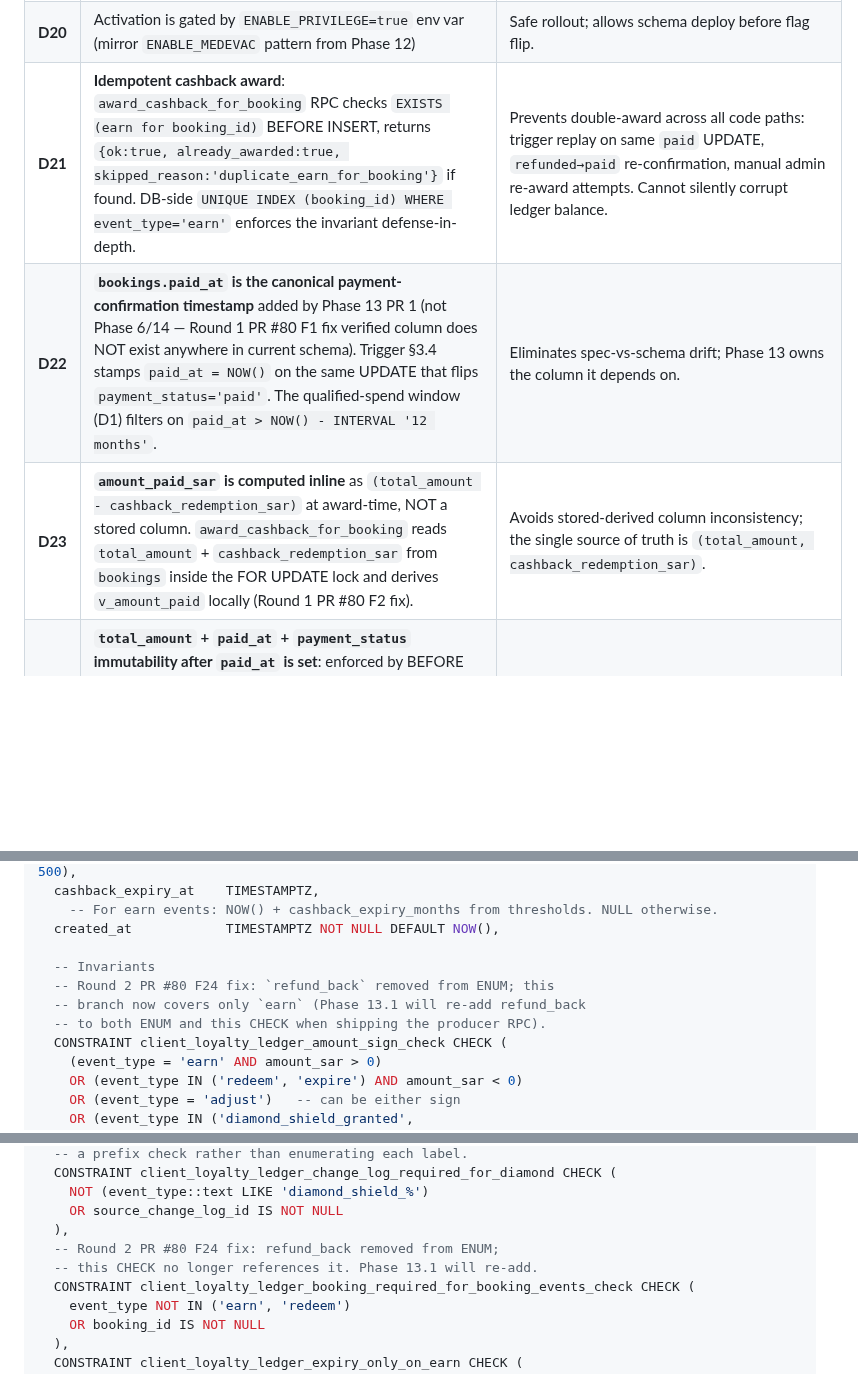
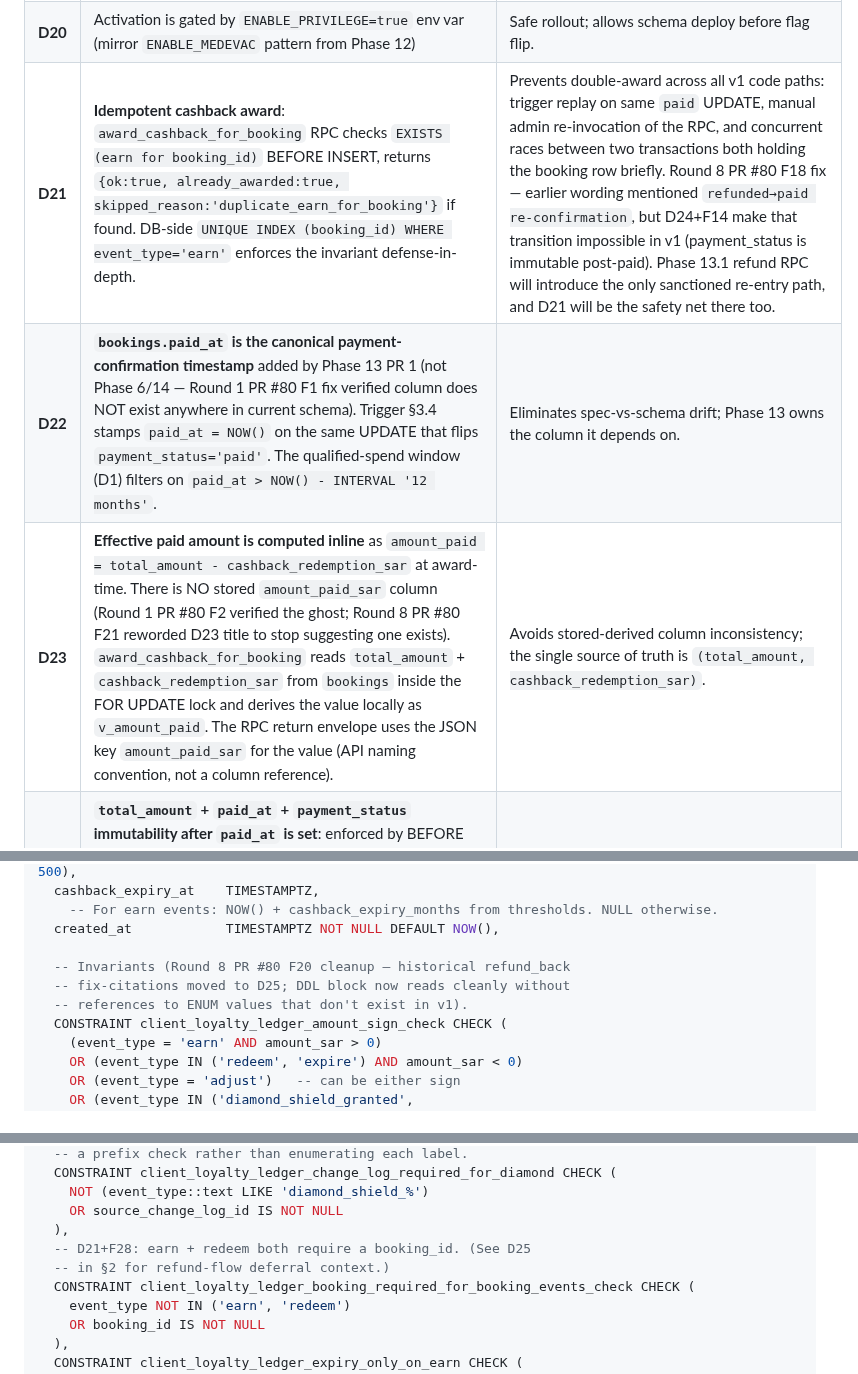
Before and after one commit to alharbib902-del/plan, a Markdown page: aeris/docs/PHASE-13-PRIVILEGE-SPEC.md, 3 parts joined by grey strips. Drawn GitHub-style; blank space fills up the shorter version.

Commit message:
Phase 13 spec round 4 fixes (4 P2) — Codex real review
Round 4 Codex verdict: 94/100. No new P1; 4 P2 wording cleanup
across D-spec rows + DDL comments. All closed in this commit.

P2 (4 — wording/contract drift):
- F18: D21 cited `refunded→paid re-confirmation` as a covered
  scenario, but D24+F14 made that transition impossible in v1
  (payment_status now immutable post-paid). Replaced with the
  three v1-actual paths: trigger replay on same paid UPDATE,
  manual RPC re-invocation, and concurrent race between
  transactions both holding the booking row briefly.
- F19: D29 had inline contradictory wording ("no redemption
  possible... wait, actually we should allow pre-paid redemption").
  Rewrote as a clean 3-case statement: (a) pre-paid redemption
  allowed; (b) cancel before paid leaves the redeem event in
  place + admin manual fix; (c) cancel after paid blocked by
  D24 immutability.
- F20: Two DDL inline comments referenced "refund_back removed
  from ENUM" as historical context. While accurate, they were
  noise inside the CHECK constraint block. Moved the historical
  context to D25 (the canonical place); DDL block now reads
  cleanly without ENUM values that don't exist in v1.
- F21: D23 row title started with "`amount_paid_sar` is computed
  inline" which still suggested a column existed. Reworded to
  "Effective paid amount is computed inline" + added explicit
  note that the JSON key in the RPC return envelope is named
  `amount_paid_sar` as API convention (not a column reference).

No code change. All cleanup is in §2 D-spec rows + §3.2 DDL
inline comments. No migration follow-up required.

Co-Authored-By: Claude Opus 4.7 (1M context) <noreply@anthropic.com>

```diff
--- a/aeris/docs/PHASE-13-PRIVILEGE-SPEC.md
+++ b/aeris/docs/PHASE-13-PRIVILEGE-SPEC.md
@@ -325,9 +325,9 @@ schema/RPC/probe sections for traceability.
 | **D18** | Cashback expiry: 24 months from earn date (configurable via `privilege_tier_thresholds.cashback_expiry_months`) | Standard loyalty industry practice; ledger event `expire` written by daily cron. |
 | **D19** | `clients.cashback_balance_sar` is a **denormalized snapshot** maintained by the SECURITY DEFINER RPCs (award/redeem/adjust/expire) that INSERT into `client_loyalty_ledger`, NOT a computed view nor a DB trigger. Round 2 PR #80 F23 fix: reconciliation cron is **report-only** in v1; manual `admin_adjust_cashback` corrects any drift. Round 3 PR #80 F29 clarifying — "trigger maintained" wording in earlier rounds was inaccurate; the RPC is the sole writer and is the single chokepoint that updates both ledger + denorm in the same transaction. | Performance for booking checkout (no aggregate query per page load); RPC-level atomicity guarantees ledger + denorm stay in sync per write; reconcile cron detects drift if it ever appears. |
 | **D20** | Activation is gated by `ENABLE_PRIVILEGE=true` env var (mirror `ENABLE_MEDEVAC` pattern from Phase 12) | Safe rollout; allows schema deploy before flag flip. |
-| **D21** | **Idempotent cashback award**: `award_cashback_for_booking` RPC checks `EXISTS (earn for booking_id)` BEFORE INSERT, returns `{ok:true, already_awarded:true, skipped_reason:'duplicate_earn_for_booking'}` if found. DB-side `UNIQUE INDEX (booking_id) WHERE event_type='earn'` enforces the invariant defense-in-depth. | Prevents double-award across all code paths: trigger replay on same `paid` UPDATE, `refunded→paid` re-confirmation, manual admin re-award attempts. Cannot silently corrupt ledger balance. |
+| **D21** | **Idempotent cashback award**: `award_cashback_for_booking` RPC checks `EXISTS (earn for booking_id)` BEFORE INSERT, returns `{ok:true, already_awarded:true, skipped_reason:'duplicate_earn_for_booking'}` if found. DB-side `UNIQUE INDEX (booking_id) WHERE event_type='earn'` enforces the invariant defense-in-depth. | Prevents double-award across all v1 code paths: trigger replay on same `paid` UPDATE, manual admin re-invocation of the RPC, and concurrent races between two transactions both holding the booking row briefly. Round 8 PR #80 F18 fix — earlier wording mentioned `refunded→paid re-confirmation`, but D24+F14 make that transition impossible in v1 (payment_status is immutable post-paid). Phase 13.1 refund RPC will introduce the only sanctioned re-entry path, and D21 will be the safety net there too. |
 | **D22** | **`bookings.paid_at` is the canonical payment-confirmation timestamp** added by Phase 13 PR 1 (not Phase 6/14 — Round 1 PR #80 F1 fix verified column does NOT exist anywhere in current schema). Trigger §3.4 stamps `paid_at = NOW()` on the same UPDATE that flips `payment_status='paid'`. The qualified-spend window (D1) filters on `paid_at > NOW() - INTERVAL '12 months'`. | Eliminates spec-vs-schema drift; Phase 13 owns the column it depends on. |
-| **D23** | **`amount_paid_sar` is computed inline** as `(total_amount - cashback_redemption_sar)` at award-time, NOT a stored column. `award_cashback_for_booking` reads `total_amount` + `cashback_redemption_sar` from `bookings` inside the FOR UPDATE lock and derives `v_amount_paid` locally (Round 1 PR #80 F2 fix). | Avoids stored-derived column inconsistency; the single source of truth is `(total_amount, cashback_redemption_sar)`. |
+| **D23** | **Effective paid amount is computed inline** as `amount_paid = total_amount - cashback_redemption_sar` at award-time. There is NO stored `amount_paid_sar` column (Round 1 PR #80 F2 verified the ghost; Round 8 PR #80 F21 reworded D23 title to stop suggesting one exists). `award_cashback_for_booking` reads `total_amount` + `cashback_redemption_sar` from `bookings` inside the FOR UPDATE lock and derives the value locally as `v_amount_paid`. The RPC return envelope uses the JSON key `amount_paid_sar` for the value (API naming convention, not a column reference). | Avoids stored-derived column inconsistency; the single source of truth is `(total_amount, cashback_redemption_sar)`. |
 | **D24** | **`total_amount` + `paid_at` + `payment_status` immutability after `paid_at` is set**: enforced by BEFORE UPDATE trigger (`reject_paid_state_mutation_after_paid`) that rejects any UPDATE of these three fields once `OLD.paid_at IS NOT NULL` (D24 + Round 3 F26 + Round 7 PR #80 F14). Out-of-band amount adjustments AND `paid→refunded` transitions are NOT supported in v1 — the immutability is absolute. Phase 13.1 refund RPC will conditionally lift this via a session-var bypass. | Prevents drift in inline-computed `amount_paid`; prevents silent spend_12m mutation from `paid→refunded` while leaving cashback `earn` events in the ledger; aligns with revenue-recognition contract. |
 | **D25** | **Refund flow deferred to Phase 13.1 mini-spec — completely absent from v1**. Round 6 PR #80 F10 fix — unified the wording: **no `refund_back` ENUM value, no `on_bookings_payment_refunded_reverse_cashback` trigger, and no related index ship in v1**. Round 2 PR #80 F24 removed `refund_back` from the ENUM exactly because reserved-but-unimplemented values pollute `amount_sign_check` with untestable branches. v1 supports full bookings cancellation BEFORE `payment_status='paid'` (no cashback impact since none earned); post-paid refunds are blocked by D24 immutability. Phase 13.1 will add the ENUM value + trigger + index + producer RPC together as a single atomic delta. | Avoids opening a tax/accounting decision tree (proportional cashback reversal, partial vs full, VAT handling) inside Phase 13 v1. The decision belongs with Phase 14 payment gateway integration (refund webhooks). |
 | **D26** | **Diamond × Shield grant failure is non-fatal to payment confirmation**: `evaluate_client_privilege_tier` wraps `auto_grant_diamond_shield_subscription` call in BEGIN/EXCEPTION. On failure, logs `diamond_shield_grant_failed` ledger event (new ENUM value) + writes to `audit_logs` + continues. Payment UPDATE succeeds regardless. Admin reviews failed grants via canary card (PR 3). | Decouples Privilege side-effects from payment confirmation — a Phase 12 schema change cannot block payment receipt (Round 1 PR #80 F6 fix). |
@@ -483,10 +483,9 @@ CREATE TABLE IF NOT EXISTS client_loyalty_ledger (
     -- For earn events: NOW() + cashback_expiry_months from thresholds. NULL otherwise.
   created_at            TIMESTAMPTZ NOT NULL DEFAULT NOW(),
 
-  -- Invariants
-  -- Round 2 PR #80 F24 fix: `refund_back` removed from ENUM; this
-  -- branch now covers only `earn` (Phase 13.1 will re-add refund_back
-  -- to both ENUM and this CHECK when shipping the producer RPC).
+  -- Invariants (Round 8 PR #80 F20 cleanup — historical refund_back
+  -- fix-citations moved to D25; DDL block now reads cleanly without
+  -- references to ENUM values that don't exist in v1).
   CONSTRAINT client_loyalty_ledger_amount_sign_check CHECK (
     (event_type = 'earn' AND amount_sar > 0)
     OR (event_type IN ('redeem', 'expire') AND amount_sar < 0)
@@ -512,8 +511,8 @@ CREATE TABLE IF NOT EXISTS client_loyalty_ledger (
     NOT (event_type::text LIKE 'diamond_shield_%')
     OR source_change_log_id IS NOT NULL
   ),
-  -- Round 2 PR #80 F24 fix: refund_back removed from ENUM;
-  -- this CHECK no longer references it. Phase 13.1 will re-add.
+  -- D21+F28: earn + redeem both require a booking_id. (See D25
+  -- in §2 for refund-flow deferral context.)
   CONSTRAINT client_loyalty_ledger_booking_required_for_booking_events_check CHECK (
     event_type NOT IN ('earn', 'redeem')
     OR booking_id IS NOT NULL
```
Also changed, not shown: other parts of aeris/docs/PHASE-13-PRIVILEGE-SPEC.md (+1 -1 lines).
